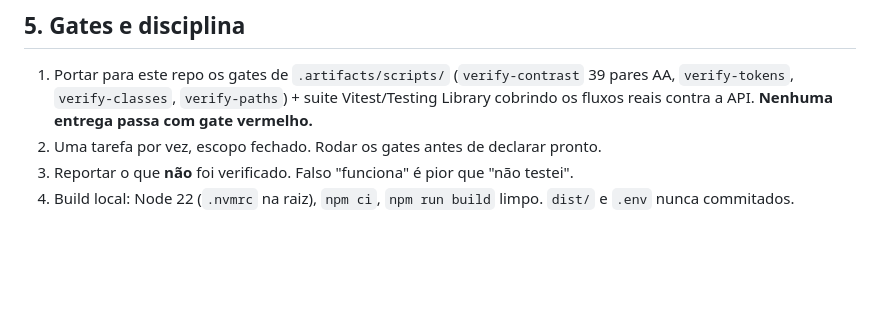
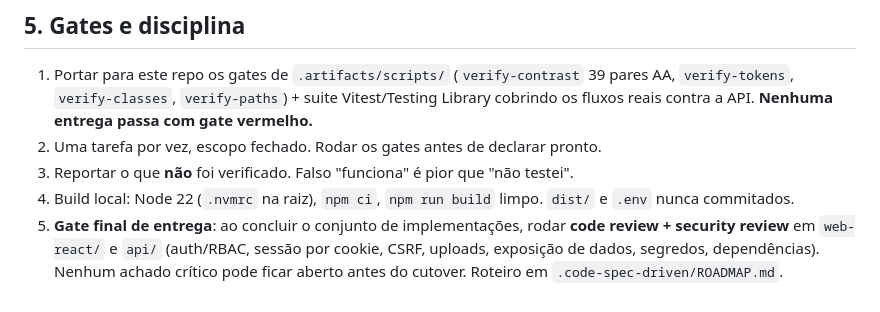
Before and after one commit to renatobjr/cadterreiros, a Markdown page: web-react/AGENT.md, the part around the change. Drawn GitHub-style; blank space fills up the shorter version.

Commit message:
docs: record the remaining phases and the mandatory review gate

```diff
--- a/web-react/AGENT.md
+++ b/web-react/AGENT.md
@@ -144,3 +144,8 @@ existem no protótipo — construir na identidade nova). Redirects legados:
    "não testei".
 4. Build local: Node 22 (`.nvmrc` na raiz), `npm ci`, `npm run build` limpo.
    `dist/` e `.env` nunca commitados.
+5. **Gate final de entrega**: ao concluir o conjunto de implementações, rodar
+   **code review + security review** em `web-react/` e `api/` (auth/RBAC,
+   sessão por cookie, CSRF, uploads, exposição de dados, segredos,
+   dependências). Nenhum achado crítico pode ficar aberto antes do cutover.
+   Roteiro em `.code-spec-driven/ROADMAP.md`.
```
Also changed, not shown: .code-spec-driven/ROADMAP.md (added, +60 -0 lines).
